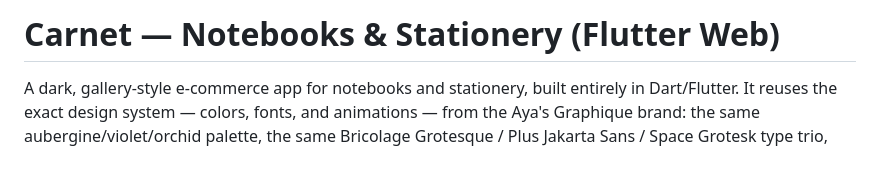
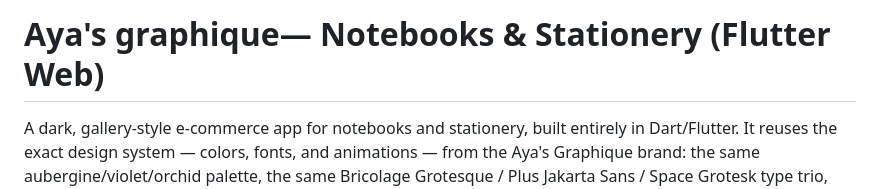
Before and after one commit to aya-graphique/aya-graphique, a Markdown page: README.md, the part around the change. Drawn GitHub-style; blank space fills up the shorter version.

```diff
--- a/README.md
+++ b/README.md
@@ -1,4 +1,4 @@
-# Carnet — Notebooks & Stationery (Flutter Web)
+# Aya's graphique— Notebooks & Stationery (Flutter Web)
 
 A dark, gallery-style e-commerce app for notebooks and stationery, built
 entirely in Dart/Flutter. It reuses the exact design system — colors,
```
